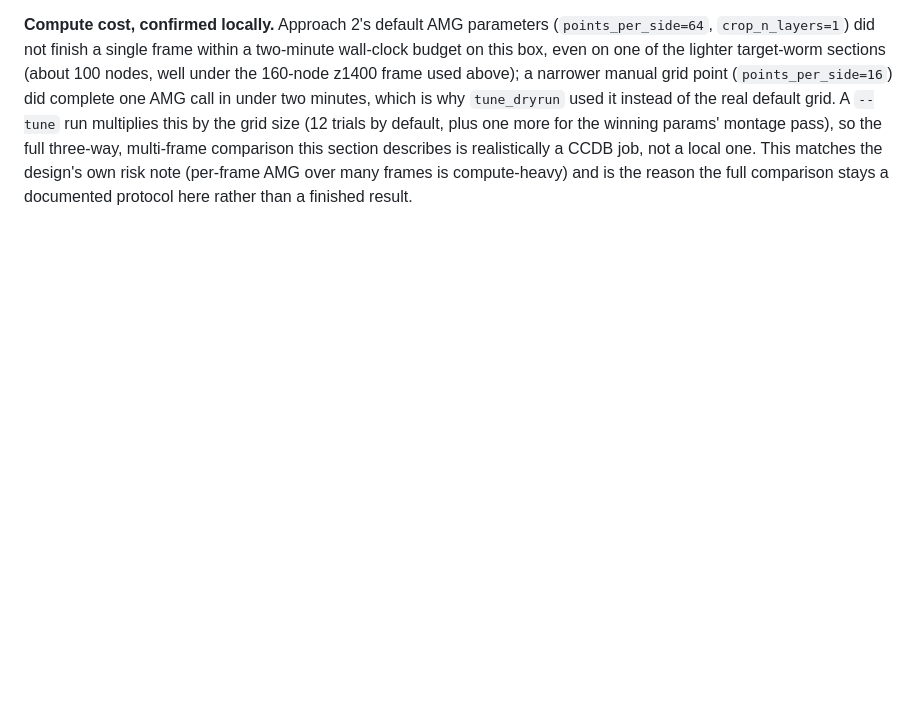
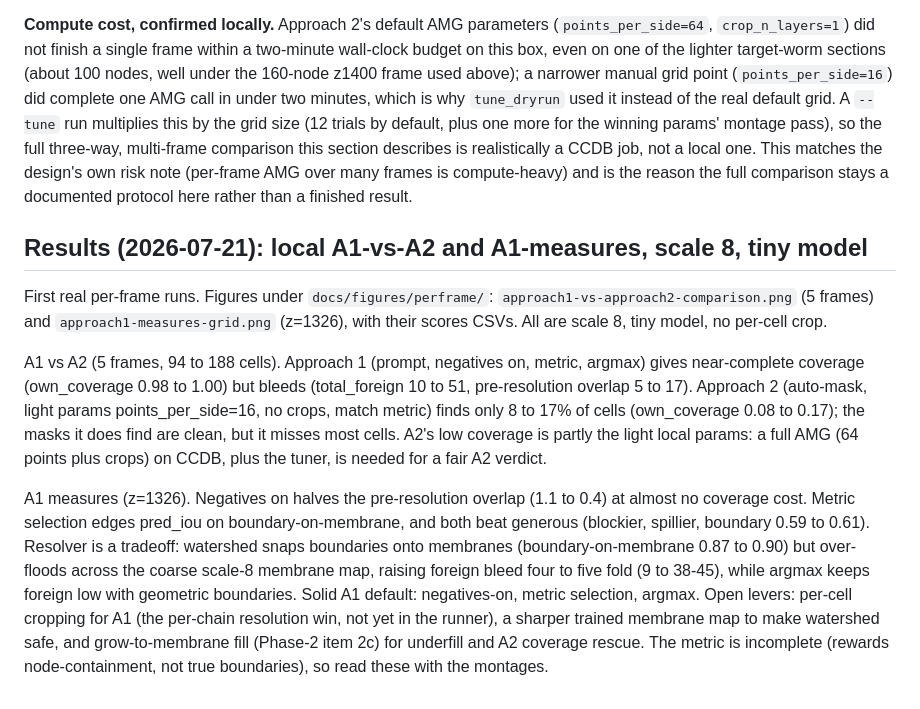
Before and after one commit to farrellsid/segmentation-playground, a Markdown page: docs/explanation/perframe-experiments.md, the part around the change. Drawn GitHub-style; blank space fills up the shorter version.

Commit message:
docs(perframe): record local A1-vs-A2 + A1-measures results

```diff
--- a/docs/explanation/perframe-experiments.md
+++ b/docs/explanation/perframe-experiments.md
@@ -109,3 +109,26 @@ montage pass), so the full three-way, multi-frame comparison this section descri
 a CCDB job, not a local one. This matches the design's own risk note (per-frame AMG over many frames
 is compute-heavy) and is the reason the full comparison stays a documented protocol here rather than
 a finished result.
+
+## Results (2026-07-21): local A1-vs-A2 and A1-measures, scale 8, tiny model
+
+First real per-frame runs. Figures under `docs/figures/perframe/`:
+`approach1-vs-approach2-comparison.png` (5 frames) and `approach1-measures-grid.png` (z=1326), with
+their scores CSVs. All are scale 8, tiny model, no per-cell crop.
+
+A1 vs A2 (5 frames, 94 to 188 cells). Approach 1 (prompt, negatives on, metric, argmax) gives
+near-complete coverage (own_coverage 0.98 to 1.00) but bleeds (total_foreign 10 to 51, pre-resolution
+overlap 5 to 17). Approach 2 (auto-mask, light params points_per_side=16, no crops, match metric)
+finds only 8 to 17% of cells (own_coverage 0.08 to 0.17); the masks it does find are clean, but it
+misses most cells. A2's low coverage is partly the light local params: a full AMG (64 points plus
+crops) on CCDB, plus the tuner, is needed for a fair A2 verdict.
+
+A1 measures (z=1326). Negatives on halves the pre-resolution overlap (1.1 to 0.4) at almost no
+coverage cost. Metric selection edges pred_iou on boundary-on-membrane, and both beat generous
+(blockier, spillier, boundary 0.59 to 0.61). Resolver is a tradeoff: watershed snaps boundaries onto
+membranes (boundary-on-membrane 0.87 to 0.90) but over-floods across the coarse scale-8 membrane map,
+raising foreign bleed four to five fold (9 to 38-45), while argmax keeps foreign low with geometric
+boundaries. Solid A1 default: negatives-on, metric selection, argmax. Open levers: per-cell cropping
+for A1 (the per-chain resolution win, not yet in the runner), a sharper trained membrane map to make
+watershed safe, and grow-to-membrane fill (Phase-2 item 2c) for underfill and A2 coverage rescue. The
+metric is incomplete (rewards node-containment, not true boundaries), so read these with the montages.
```
